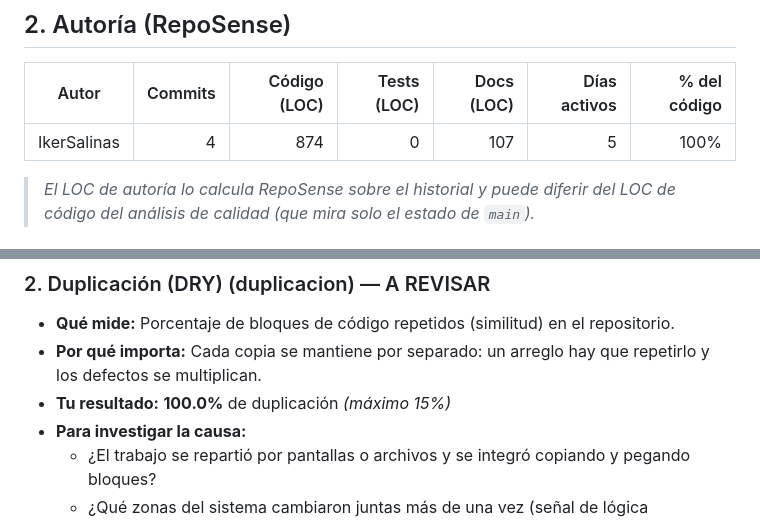
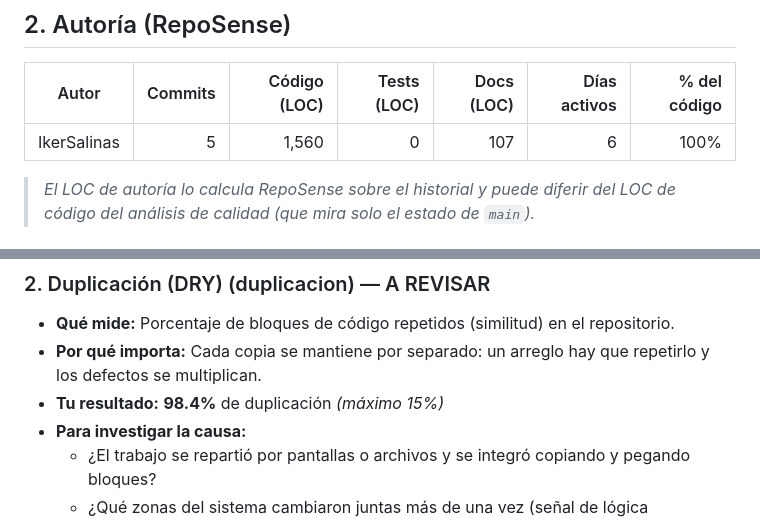
Before and after one commit to Dron-soltador/Frontend-Gestionador, a Markdown page: docs/EVALUACION.md, 2 parts joined by grey strips. GitHub-like rendering.

```diff
--- a/docs/EVALUACION.md
+++ b/docs/EVALUACION.md
@@ -26,7 +26,7 @@
 
 | Autor | Commits | Código (LOC) | Tests (LOC) | Docs (LOC) | Días activos | % del código |
 |---|---:|---:|---:|---:|---:|---:|
-| IkerSalinas | 4 | 874 | 0 | 107 | 5 | 100% |
+| IkerSalinas | 5 | 1,560 | 0 | 107 | 6 | 100% |
 
 > _El LOC de autoría lo calcula RepoSense sobre el historial y puede diferir del LOC de código del análisis de calidad (que mira solo el estado de `main`)._
 
@@ -58,7 +58,7 @@ Cada aspecto indica **qué mide**, **por qué importa** y **tu resultado**. Cuan
 
 - **Qué mide:** Porcentaje de bloques de código repetidos (similitud) en el repositorio.
 - **Por qué importa:** Cada copia se mantiene por separado: un arreglo hay que repetirlo y los defectos se multiplican.
-- **Tu resultado:** **100.0%** de duplicación _(máximo 15%)_
+- **Tu resultado:** **98.4%** de duplicación _(máximo 15%)_
 - **Para investigar la causa:**
     - ¿El trabajo se repartió por pantallas o archivos y se integró copiando y pegando bloques?
     - ¿Qué zonas del sistema cambiaron juntas más de una vez (señal de lógica compartida)?
```
Also changed, not shown: other parts of docs/EVALUACION.md (+11 -11 lines), Readme.md (+1 -1 lines).
